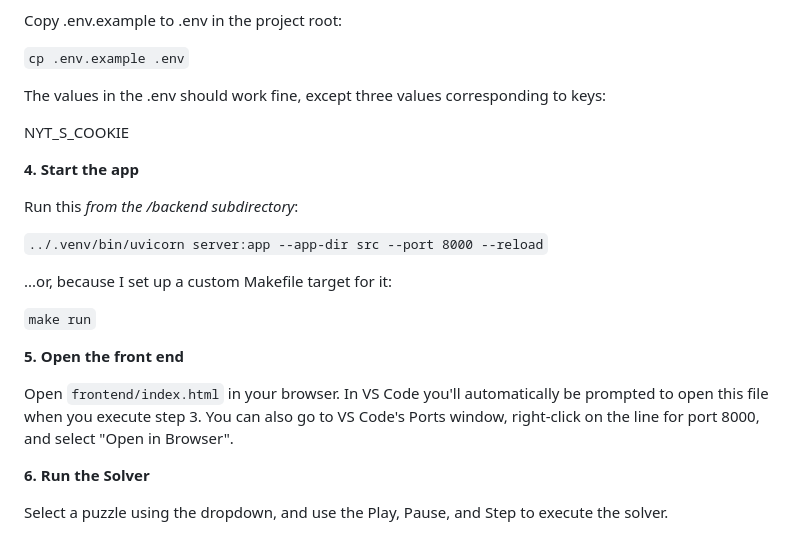
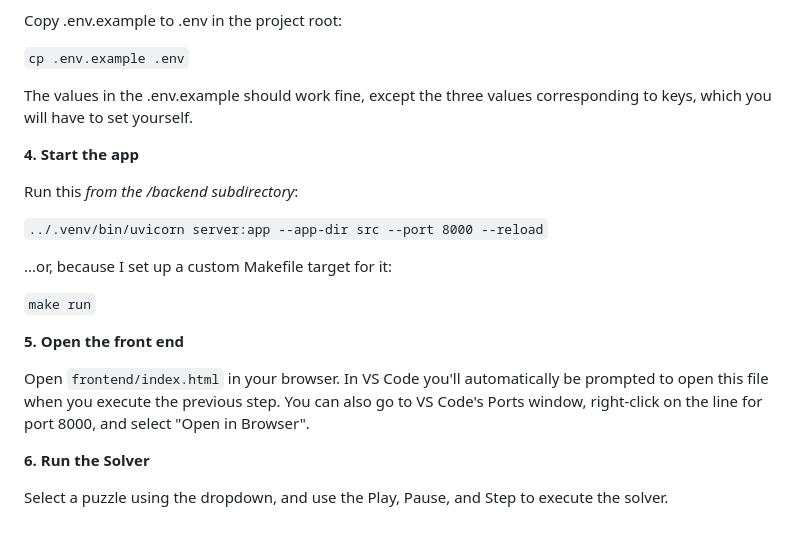
Before and after one commit to pwholmes/crosscracker_2, a Markdown page: README.md, the part around the change. GitHub-like rendering.

Commit message:
Update README for clarity on .env and VS Code
Clarified instructions regarding .env values and VS Code prompts.

```diff
--- a/README.md
+++ b/README.md
@@ -165,9 +165,8 @@ Copy .env.example to .env in the project root:
 
 `cp .env.example .env`
 
-The values in the .env should work fine, except three values corresponding to keys:
+The values in the .env.example should work fine, except the three values corresponding to keys, which you will have to set yourself.
 
-   NYT_S_COOKIE
 
 **4. Start the app**
 
@@ -181,7 +180,7 @@ Run this *from the /backend subdirectory*:
 
 **5. Open the front end**
 
-Open `frontend/index.html` in your browser.  In VS Code you'll automatically be prompted to open this file when you execute step 3.  You can also go to VS Code's Ports window, right-click on the line for port 8000, and select "Open in Browser".
+Open `frontend/index.html` in your browser.  In VS Code you'll automatically be prompted to open this file when you execute the previous step.  You can also go to VS Code's Ports window, right-click on the line for port 8000, and select "Open in Browser".
 
 **6. Run the Solver**
 
```
